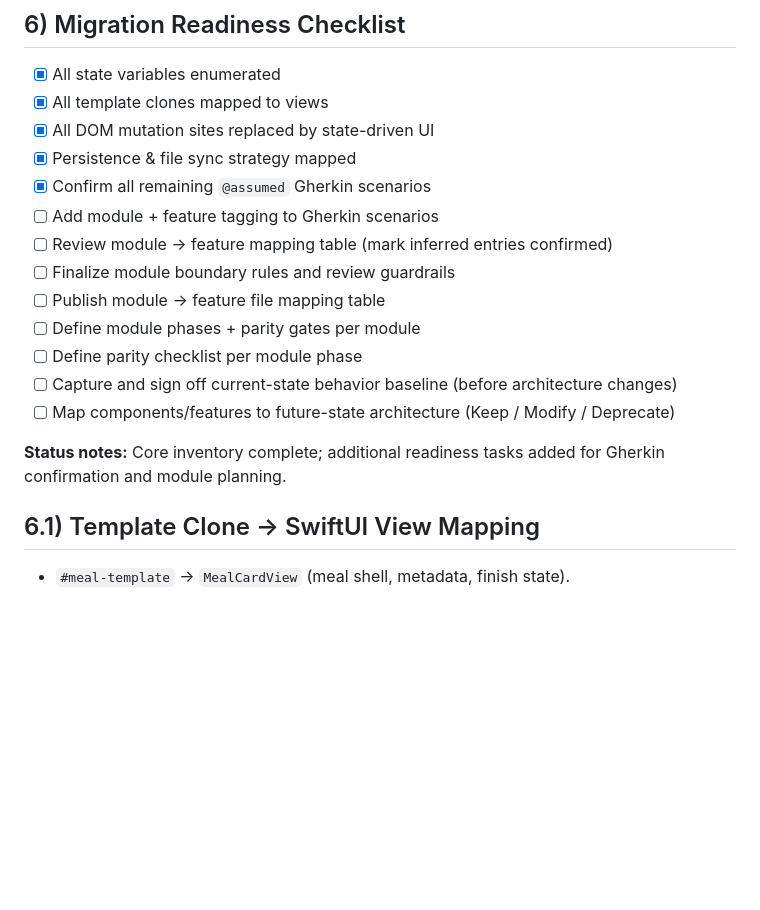
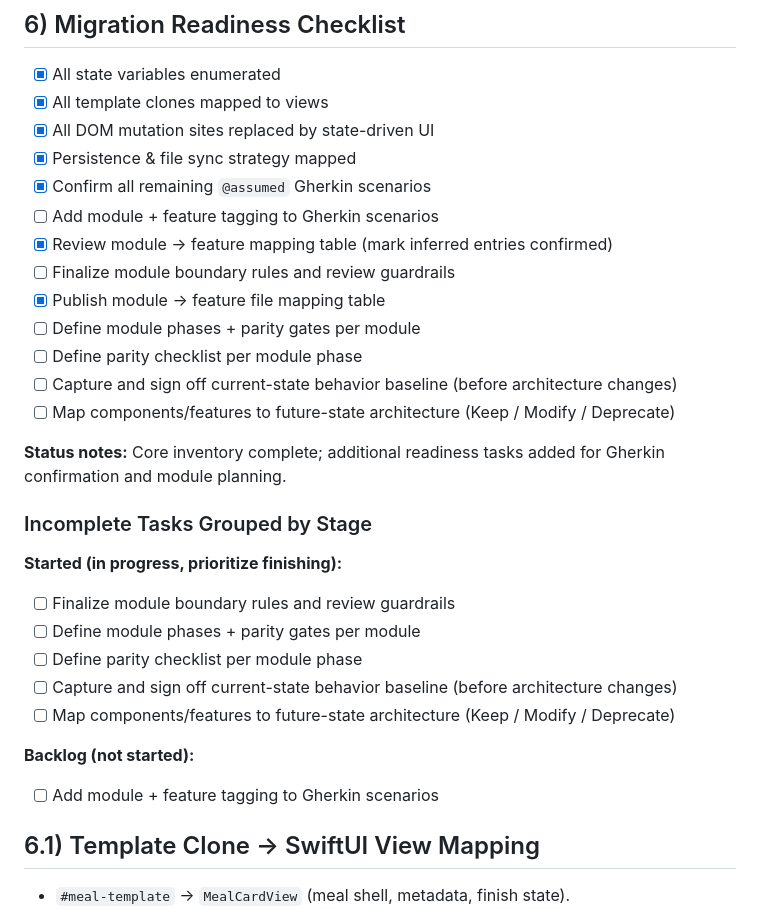
Before and after one commit to andersonsmithryan/food-journal-app, a Markdown page: docs/swiftui-migration-inventory.md, the part around the change. Rendered like a GitHub page; blank space fills up the shorter version.

Commit message:
Confirm remaining mappings and stage incomplete tasks

```diff
--- a/docs/swiftui-migration-inventory.md
+++ b/docs/swiftui-migration-inventory.md
@@ -123,15 +123,28 @@
 - [x] Persistence & file sync strategy mapped
 - [x] Confirm all remaining `@assumed` Gherkin scenarios
 - [ ] Add module + feature tagging to Gherkin scenarios
-- [ ] Review module → feature mapping table (mark inferred entries confirmed)
+- [x] Review module → feature mapping table (mark inferred entries confirmed)
 - [ ] Finalize module boundary rules and review guardrails
-- [ ] Publish module → feature file mapping table
+- [x] Publish module → feature file mapping table
 - [ ] Define module phases + parity gates per module
 - [ ] Define parity checklist per module phase
 - [ ] Capture and sign off current-state behavior baseline (before architecture changes)
 - [ ] Map components/features to future-state architecture (Keep / Modify / Deprecate)
 
 **Status notes:** Core inventory complete; additional readiness tasks added for Gherkin confirmation and module planning.
+
+
+### Incomplete Tasks Grouped by Stage
+
+**Started (in progress, prioritize finishing):**
+- [ ] Finalize module boundary rules and review guardrails
+- [ ] Define module phases + parity gates per module
+- [ ] Define parity checklist per module phase
+- [ ] Capture and sign off current-state behavior baseline (before architecture changes)
+- [ ] Map components/features to future-state architecture (Keep / Modify / Deprecate)
+
+**Backlog (not started):**
+- [ ] Add module + feature tagging to Gherkin scenarios
 
 ## 6.1) Template Clone → SwiftUI View Mapping
 - `#meal-template` → `MealCardView` (meal shell, metadata, finish state).
```
Also changed, not shown: docs/swiftui-migration-scaffolding.md (+2 -2 lines).
